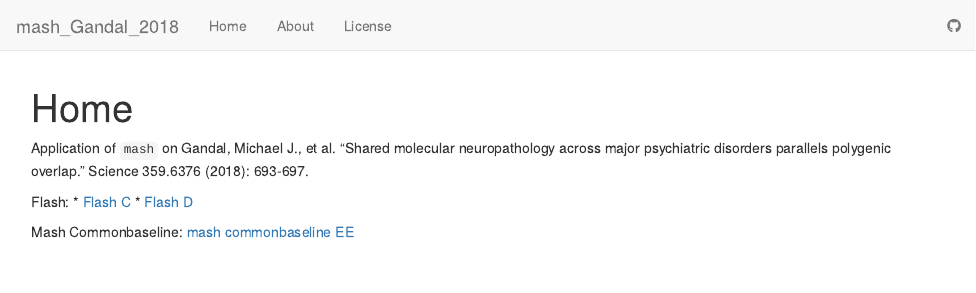
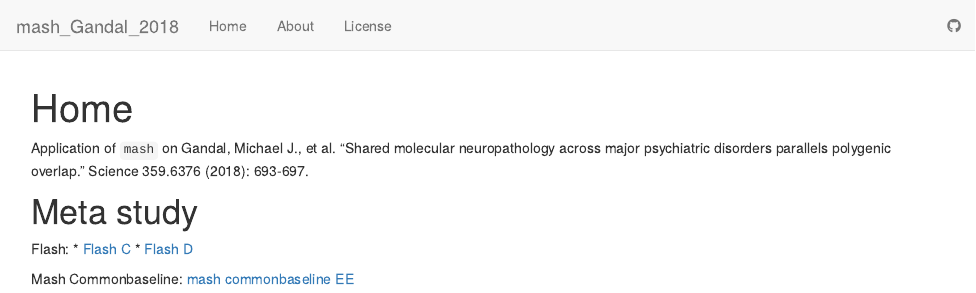
Before and after one commit to normacyyyyy/mash_Gandal_2018, an R Markdown document (analysis/index.Rmd): the page in a window 1100 px wide, from its top. Rendered offline with R 4.5, knitr and Pandoc, with nearby package versions; drawn as R Markdown's standard HTML page in place of the format the file asks for.

Commit message:
wflow_publish("analysis/index.Rmd")

```diff
--- a/analysis/index.Rmd
+++ b/analysis/index.Rmd
@@ -8,6 +8,8 @@ output:
 
 Application of `mash` on Gandal, Michael J., et al. "Shared molecular neuropathology across major psychiatric disorders parallels polygenic overlap." Science 359.6376 (2018): 693-697.
 
+# Meta study
+
 Flash:
   * [Flash C](FlashC.html)
   * [Flash D](FlashD.html)
```
